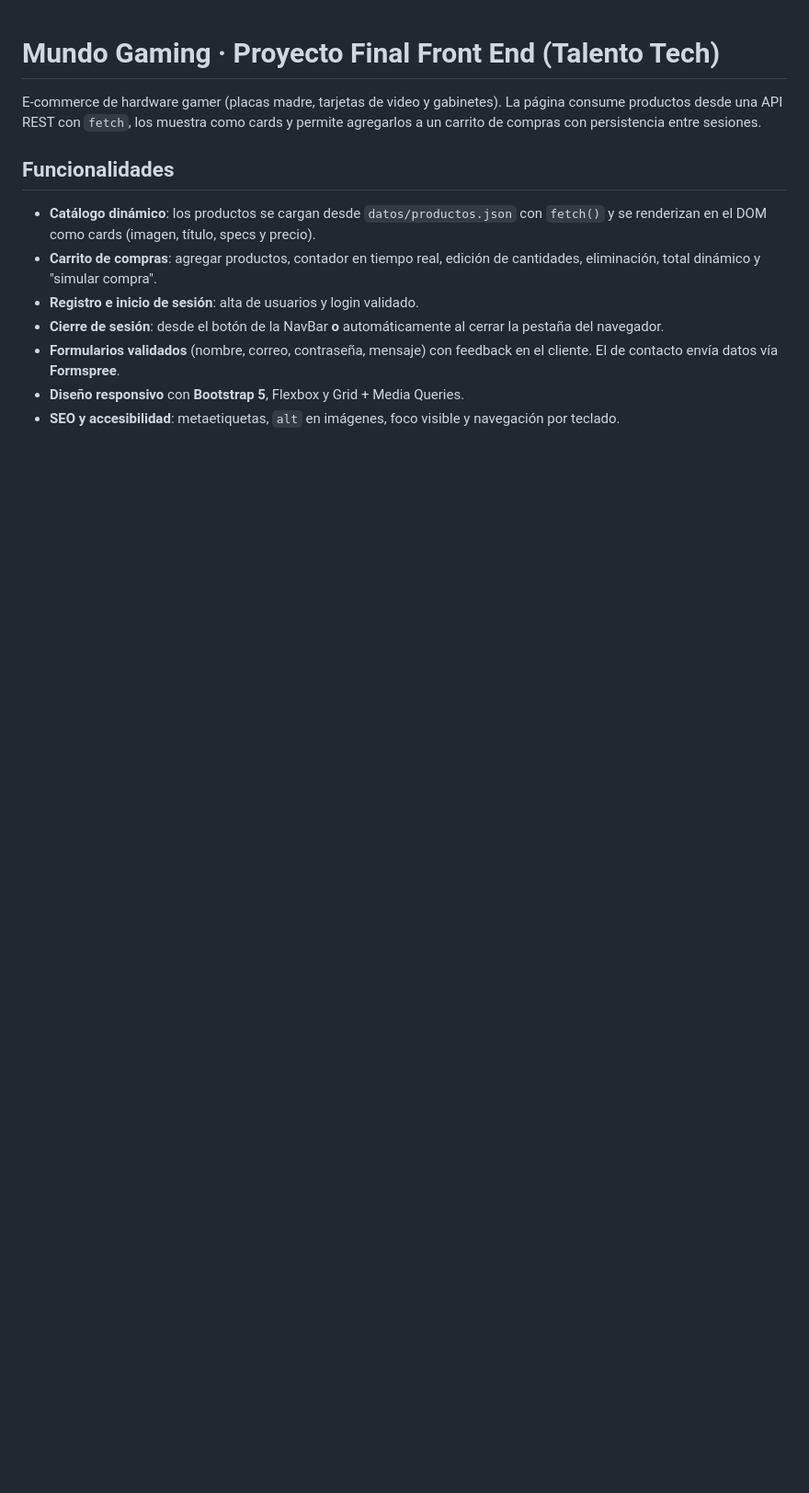
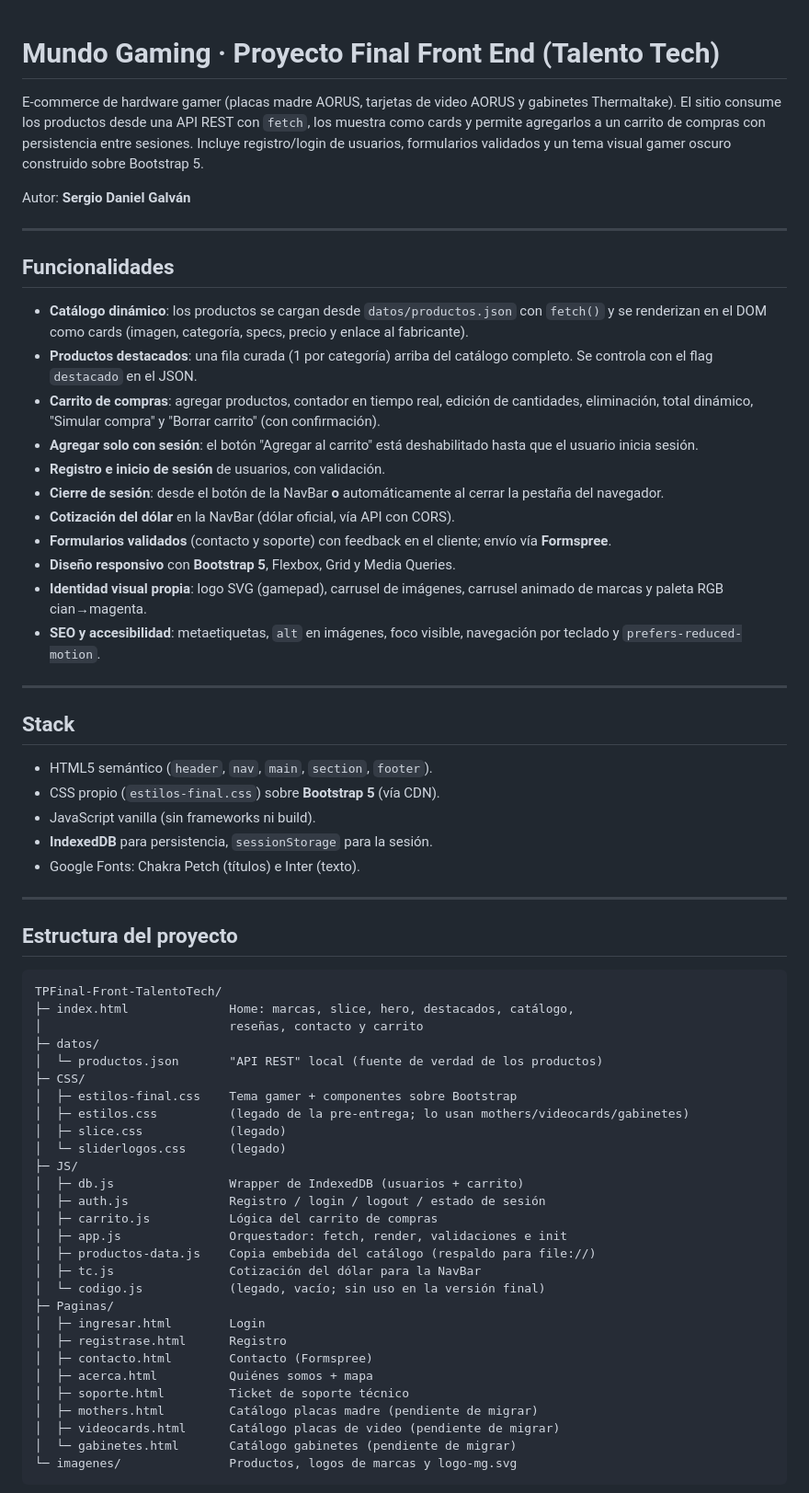
Before and after one commit to SergioDanielGalvan/TPFinal-Front-TalentoTech-New, a Markdown page: README.md, the part around one of its changes. Shown at 92% size. Rendered like a GitHub page; blank space fills up the shorter version.

````diff
--- a/README.md
+++ b/README.md
@@ -1,22 +1,81 @@
 # Mundo Gaming · Proyecto Final Front End (Talento Tech)
 
-E-commerce de hardware gamer (placas madre, tarjetas de video y gabinetes).
-La página consume productos desde una API REST con `fetch`, los muestra como
-cards y permite agregarlos a un carrito de compras con persistencia entre
-sesiones.
+E-commerce de hardware gamer (placas madre AORUS, tarjetas de video AORUS y
+gabinetes Thermaltake). El sitio consume los productos desde una API REST con
+`fetch`, los muestra como cards y permite agregarlos a un carrito de compras
+con persistencia entre sesiones. Incluye registro/login de usuarios, formularios
+validados y un tema visual gamer oscuro construido sobre Bootstrap 5.
+
+Autor: **Sergio Daniel Galván**
+
+---
 
 ## Funcionalidades
 
 - **Catálogo dinámico**: los productos se cargan desde `datos/productos.json`
-  con `fetch()` y se renderizan en el DOM como cards (imagen, título, specs y
-  precio).
+  con `fetch()` y se renderizan en el DOM como cards (imagen, categoría, specs,
+  precio y enlace al fabricante).
+- **Productos destacados**: una fila curada (1 por categoría) arriba del
+  catálogo completo. Se controla con el flag `destacado` en el JSON.
 - **Carrito de compras**: agregar productos, contador en tiempo real, edición
-  de cantidades, eliminación, total dinámico y "simular compra".
-- **Registro e inicio de sesión**: alta de usuarios y login validado.
+  de cantidades, eliminación, total dinámico, "Simular compra" y "Borrar
+  carrito" (con confirmación).
+- **Agregar solo con sesión**: el botón "Agregar al carrito" está deshabilitado
+  hasta que el usuario inicia sesión.
+- **Registro e inicio de sesión** de usuarios, con validación.
 - **Cierre de sesión**: desde el botón de la NavBar **o** automáticamente al
   cerrar la pestaña del navegador.
-- **Formularios validados** (nombre, correo, contraseña, mensaje) con feedback
-  en el cliente. El de contacto envía datos vía **Formspree**.
-- **Diseño responsivo** con **Bootstrap 5**, Flexbox y Grid + Media Queries.
-- **SEO y accesibilidad**: metaetiquetas, `alt` en imágenes, foco visible y
-  navegación por teclado.
+- **Cotización del dólar** en la NavBar (dólar oficial, vía API con CORS).
+- **Formularios validados** (contacto y soporte) con feedback en el cliente;
+  envío vía **Formspree**.
+- **Diseño responsivo** con **Bootstrap 5**, Flexbox, Grid y Media Queries.
+- **Identidad visual propia**: logo SVG (gamepad), carrusel de imágenes,
+  carrusel animado de marcas y paleta RGB cian→magenta.
+- **SEO y accesibilidad**: metaetiquetas, `alt` en imágenes, foco visible,
+  navegación por teclado y `prefers-reduced-motion`.
+
+---
+
+## Stack
+
+- HTML5 semántico (`header`, `nav`, `main`, `section`, `footer`).
+- CSS propio (`estilos-final.css`) sobre **Bootstrap 5** (vía CDN).
+- JavaScript vanilla (sin frameworks ni build).
+- **IndexedDB** para persistencia, `sessionStorage` para la sesión.
+- Google Fonts: Chakra Petch (títulos) e Inter (texto).
+
+---
+
+## Estructura del proyecto
+
+```
+TPFinal-Front-TalentoTech/
+├─ index.html              Home: marcas, slice, hero, destacados, catálogo,
+│                          reseñas, contacto y carrito
+├─ datos/
+│  └─ productos.json       "API REST" local (fuente de verdad de los productos)
+├─ CSS/
+│  ├─ estilos-final.css    Tema gamer + componentes sobre Bootstrap
+│  ├─ estilos.css          (legado de la pre-entrega; lo usan mothers/videocards/gabinetes)
+│  ├─ slice.css            (legado)
+│  └─ sliderlogos.css      (legado)
+├─ JS/
+│  ├─ db.js                Wrapper de IndexedDB (usuarios + carrito)
+│  ├─ auth.js              Registro / login / logout / estado de sesión
+│  ├─ carrito.js           Lógica del carrito de compras
+│  ├─ app.js               Orquestador: fetch, render, validaciones e init
+│  ├─ productos-data.js    Copia embebida del catálogo (respaldo para file://)
+│  ├─ tc.js                Cotización del dólar para la NavBar
+│  └─ codigo.js            (legado, vacío; sin uso en la versión final)
+├─ Paginas/
+│  ├─ ingresar.html        Login
+│  ├─ registrase.html      Registro
+│  ├─ contacto.html        Contacto (Formspree)
+│  ├─ acerca.html          Quiénes somos + mapa
+│  ├─ soporte.html         Ticket de soporte técnico
+│  ├─ mothers.html         Catálogo placas madre (pendiente de migrar)
+│  ├─ videocards.html      Catálogo placas de video (pendiente de migrar)
+│  └─ gabinetes.html       Catálogo gabinetes (pendiente de migrar)
+└─ imagenes/               Productos, logos de marcas y logo-mg.svg
+```
+
````
Also changed, not shown: other parts of README.md (+108 -44 lines).
